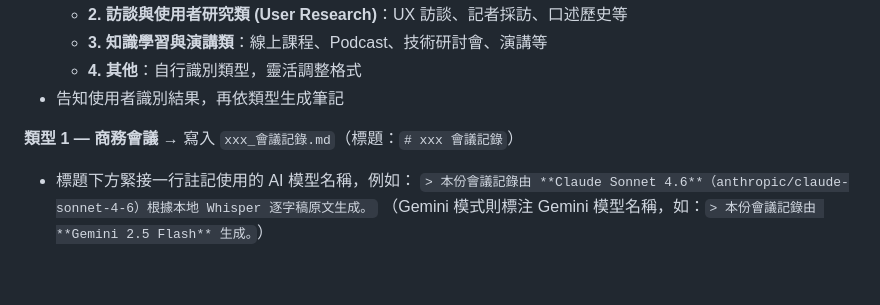
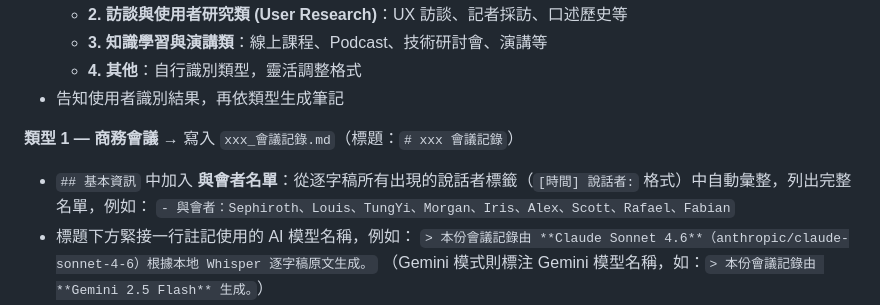
Before and after one commit to fabian415/openclaw-agent, a Markdown page: skills/meeting-transcription/SKILL.md, the part around the change. GitHub-like rendering; blank space fills up the shorter version.

Commit message:
增加與會者姓名列表

```diff
--- a/skills/meeting-transcription/SKILL.md
+++ b/skills/meeting-transcription/SKILL.md
@@ -73,6 +73,8 @@ PYTHONUNBUFFERED=1 python3 -u <script> <音檔路徑> --mode local --step transc
 - 告知使用者識別結果，再依類型生成筆記
 
 **類型 1 — 商務會議** → 寫入 `xxx_會議記錄.md`（標題：`# xxx 會議記錄`）
+  - `## 基本資訊` 中加入 **與會者名單**：從逐字稿所有出現的說話者標籤（`[時間] 說話者:` 格式）中自動彙整，列出完整名單，例如：
+    `- 與會者：Sephiroth、Louis、TungYi、Morgan、Iris、Alex、Scott、Rafael、Fabian`
   - 標題下方緊接一行註記使用的 AI 模型名稱，例如：
     `> 本份會議記錄由 **Claude Sonnet 4.6**（anthropic/claude-sonnet-4-6）根據本地 Whisper 逐字稿原文生成。`
     （Gemini 模式則標注 Gemini 模型名稱，如：`> 本份會議記錄由 **Gemini 2.5 Flash** 生成。`）
```
